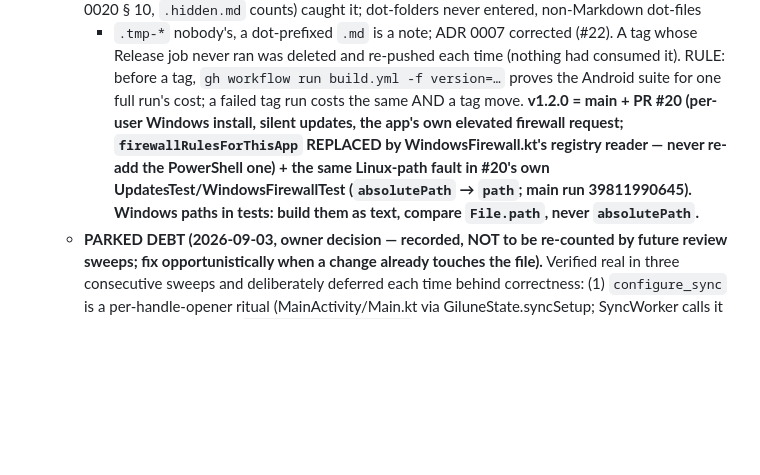
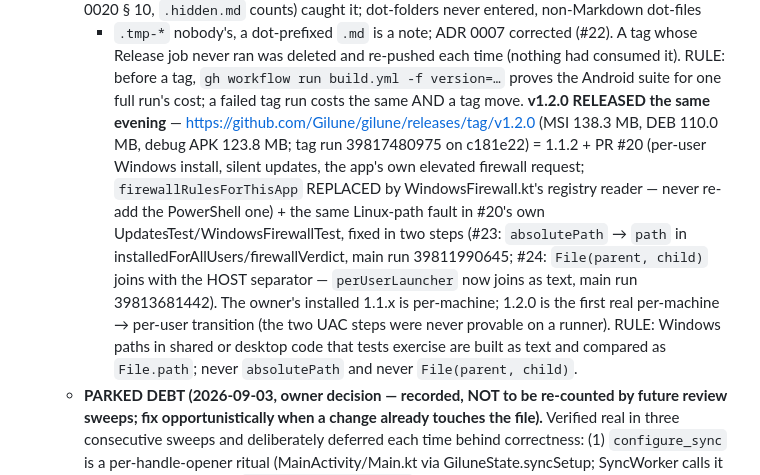
Before and after one commit to Gilune/gilune, a Markdown page: CLAUDE.md, the part around the change. GitHub-like rendering; blank space fills up the shorter version.

Commit message:
Record the 1.2.0 release and the Windows-path rule for hosted tests
Docs only. The status bullet now says 1.2.0 shipped (run, sizes, the
per-user transition note) and states the rule four fixes taught today:
Windows paths that tests exercise are built as text and compared as
File.path, never absolutePath and never File(parent, child).

Co-Authored-By: Claude Fable 5.1 <noreply@anthropic.com>

```diff
--- a/CLAUDE.md
+++ b/CLAUDE.md
@@ -1735,13 +1735,22 @@ gates promises) are ratified. **Next: application-level engineering — see
      re-pushed each time (nothing had consumed it). RULE: before a tag,
      `gh workflow run build.yml -f version=…` proves the Android suite
      for one full run's cost; a failed tag run costs the same AND a tag
-     move. **v1.2.0 = main + PR #20 (per-user Windows install, silent
-     updates, the app's own elevated firewall request;
-     `firewallRulesForThisApp` REPLACED by WindowsFirewall.kt's registry
-     reader — never re-add the PowerShell one) + the same Linux-path
-     fault in #20's own UpdatesTest/WindowsFirewallTest (`absolutePath`
-     → `path`; main run 39811990645). Windows paths in tests: build them
-     as text, compare `File.path`, never `absolutePath`.**
+     move. **v1.2.0 RELEASED the same evening** —
+     https://github.com/Gilune/gilune/releases/tag/v1.2.0 (MSI 138.3 MB,
+     DEB 110.0 MB, debug APK 123.8 MB; tag run 39817480975 on c181e22) =
+     1.1.2 + PR #20 (per-user Windows install, silent updates, the app's
+     own elevated firewall request; `firewallRulesForThisApp` REPLACED
+     by WindowsFirewall.kt's registry reader — never re-add the
+     PowerShell one) + the same Linux-path fault in #20's own
+     UpdatesTest/WindowsFirewallTest, fixed in two steps (#23:
+     `absolutePath` → `path` in installedForAllUsers/firewallVerdict,
+     main run 39811990645; #24: `File(parent, child)` joins with the
+     HOST separator — `perUserLauncher` now joins as text, main run
+     39813681442). The owner's installed 1.1.x is per-machine; 1.2.0 is
+     the first real per-machine → per-user transition (the two UAC steps
+     were never provable on a runner). RULE: Windows paths in shared or
+     desktop code that tests exercise are built as text and compared as
+     `File.path`; never `absolutePath` and never `File(parent, child)`.
    - **PARKED DEBT (2026-09-03, owner decision — recorded, NOT to be
      re-counted by future review sweeps; fix opportunistically when a
      change already touches the file).** Verified real in three
```
